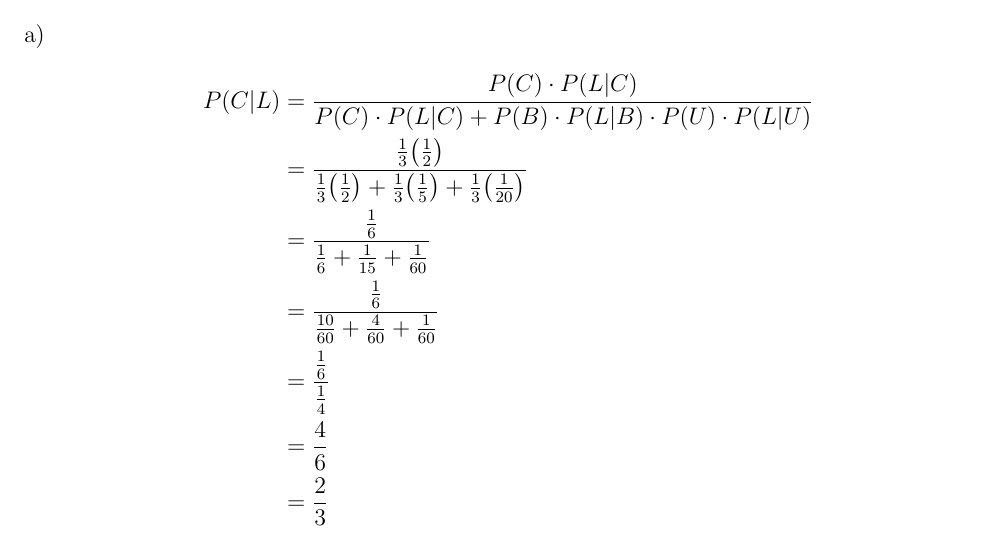
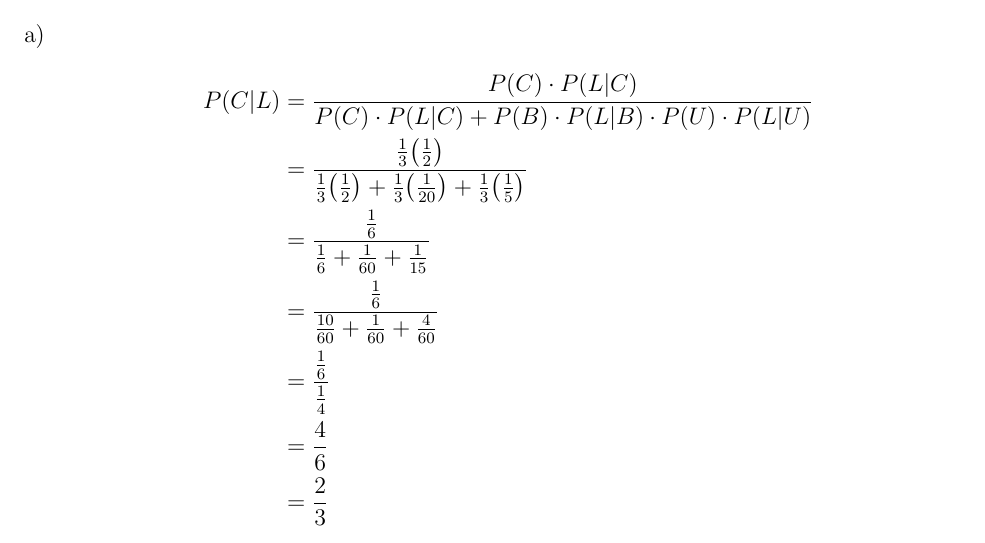
Before and after one commit to denny-cao/math163, a LaTeX document (quiz11.tex): part of the page, cut so that both start at the same text. Compiled offline with pdfLaTeX.

Commit message:
rearrange order of probabilities

```diff
--- a/quiz11.tex
+++ b/quiz11.tex
@@ -114,9 +114,9 @@ Let $L$ be the even that Ramesh is late. Let $B$ be the event that Ramesh bikes
     \item
     \begin{align*}
         P(C|L) &= \frac{P(C) \cdot P(L|C)}{P(C) \cdot P(L|C) + P(B) \cdot P(L|B) \cdot P(U) \cdot P(L|U)} \\
-               &= \frac{\frac{1}{3}\paren*{\frac{1}{2}}}{\frac{1}{3}\paren*{\frac{1}{2}} + \frac{1}{3}\paren*{\frac{1}{5}} + \frac{1}{3}\paren*{\frac{1}{20}}} \\
-               &= \frac{\frac{1}{6}}{\frac{1}{6} + \frac{1}{15} + \frac{1}{60}} \\
-               &= \frac{\frac{1}{6}}{\frac{10}{60} + \frac{4}{60} + \frac{1}{60}} \\
+               &= \frac{\frac{1}{3}\paren*{\frac{1}{2}}}{\frac{1}{3}\paren*{\frac{1}{2}} + \frac{1}{3}\paren*{\frac{1}{20}} + \frac{1}{3}\paren*{\frac{1}{5}}} \\
+               &= \frac{\frac{1}{6}}{\frac{1}{6} + \frac{1}{60} + \frac{1}{15}} \\
+               &= \frac{\frac{1}{6}}{\frac{10}{60} + \frac{1}{60} + \frac{4}{60}} \\
                &= \frac{\frac{1}{6}}{\frac{1}{4}} \\
                &= \frac{4}{6} \\
                &= \frac{2}{3}
```
Also changed, not shown: quiz11.pdf, 3 other files.
